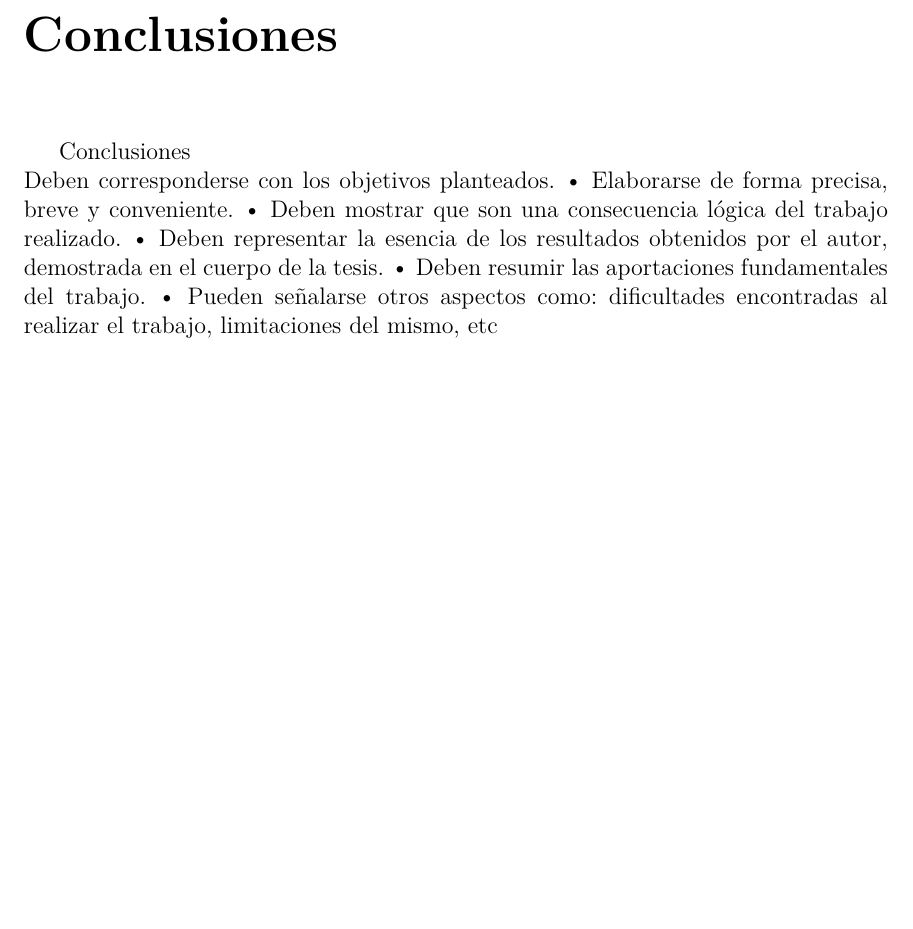
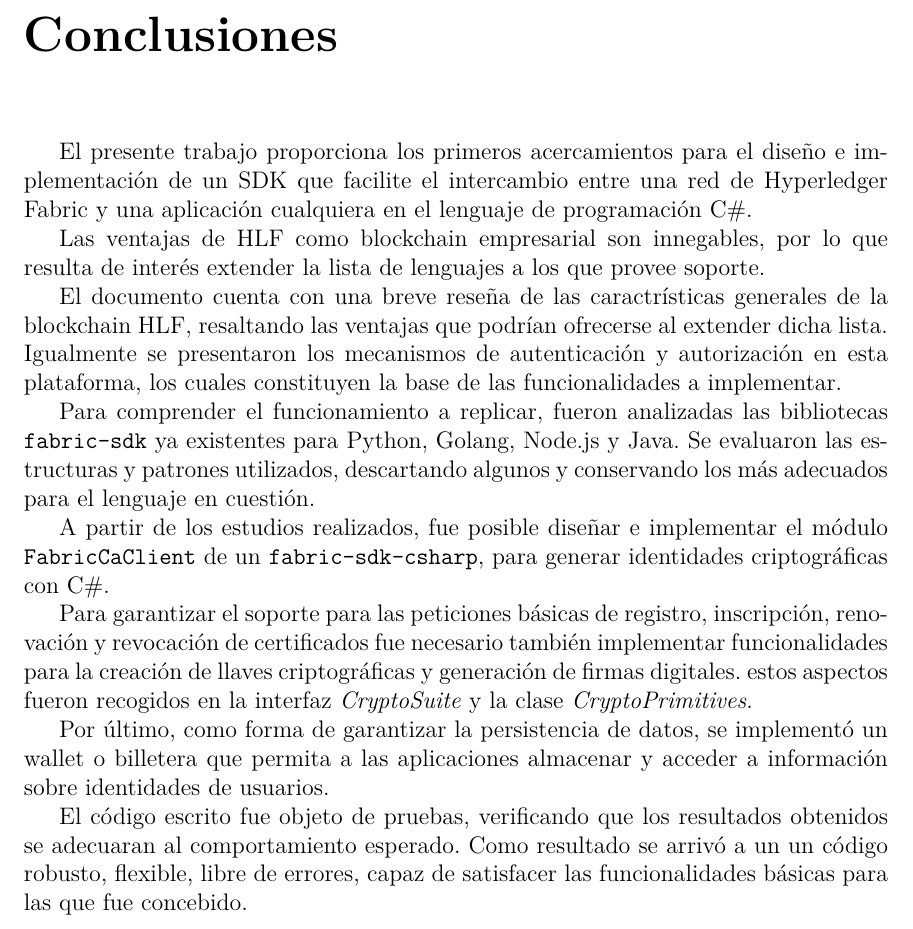
Before and after one commit to matcom-chacha/hf_thesis_report, a LaTeX thesis (document/Thesis.tex, which reads document/BackMatter/Conclusions.tex): part of page 49 of 54, cut so that both start at the same text, the shorter picture padded with empty space. Compiled offline with pdfLaTeX.

Commit message:
Add conclusions

```diff
--- a/document/BackMatter/Conclusions.tex
+++ b/document/BackMatter/Conclusions.tex
@@ -1,15 +1,19 @@
 \begin{conclusions}
-    Conclusiones
-    \\
-    Deben corresponderse con los objetivos planteados.
-    • Elaborarse de forma precisa, breve y conveniente.
-    • Deben mostrar que son una consecuencia lógica del
-    trabajo realizado.
-    • Deben representar la esencia de los resultados obtenidos
-    por el autor, demostrada en el cuerpo de la tesis.
-    • Deben resumir las aportaciones fundamentales del
-    trabajo.
-    • Pueden señalarse otros aspectos como: dificultades
-    encontradas al realizar el trabajo, limitaciones del mismo,
-    etc
+ El presente trabajo proporciona los primeros acercamientos para el dise\~no e implementaci\'on de un SDK que facilite el intercambio entre una red de Hyperledger Fabric y una aplicaci\'on cualquiera en el lenguaje de programaci\'on C\#.
+
+ Las ventajas de HLF como blockchain empresarial son innegables, por lo que resulta de inter\'es extender la lista de lenguajes a los que provee soporte.
+
+ El documento cuenta con una breve rese\~na de las caractr\'isticas generales de la blockchain HLF, resaltando las ventajas que podr\'ian ofrecerse al extender dicha lista. Igualmente se presentaron los mecanismos de autenticaci\'on y autorizaci\'on en esta plataforma, los cuales constituyen la base de las funcionalidades a implementar.
+
+ Para comprender el funcionamiento a replicar, fueron analizadas las bibliotecas \texttt{fabric-sdk} ya existentes para Python, Golang, Node.js y Java. Se evaluaron las estructuras y patrones utilizados, descartando algunos y conservando los m\'as adecuados para el lenguaje en cuesti\'on.
+
+ A partir de los estudios realizados, fue posible dise\~nar e implementar el m\'odulo \texttt{FabricCaClient} de un  \texttt{fabric-sdk-csharp}, para generar identidades criptogr\'aficas con C\#.
+
+ Para garantizar el soporte para las peticiones b\'asicas de registro, inscripci\'on, renovaci\'on y revocaci\'on de certificados fue necesario tambi\'en implementar funcionalidades para la creaci\'on de llaves criptogr\'aficas y generaci\'on de firmas digitales. estos aspectos fueron recogidos en la interfaz \emph{CryptoSuite} y la clase \emph{CryptoPrimitives}.
+
+ Por \'ultimo, como forma de garantizar la persistencia de datos, se implement\'o un wallet o billetera que permita a las aplicaciones almacenar y acceder a información sobre identidades de usuarios.
+
+ El c\'odigo escrito fue objeto de pruebas, verificando que los resultados obtenidos se adecuaran al comportamiento esperado. Como resultado se arriv\'o a un un código robusto, flexible, libre de errores, capaz de satisfacer las
+ funcionalidades básicas para las que fue concebido.
+
 \end{conclusions}
```
